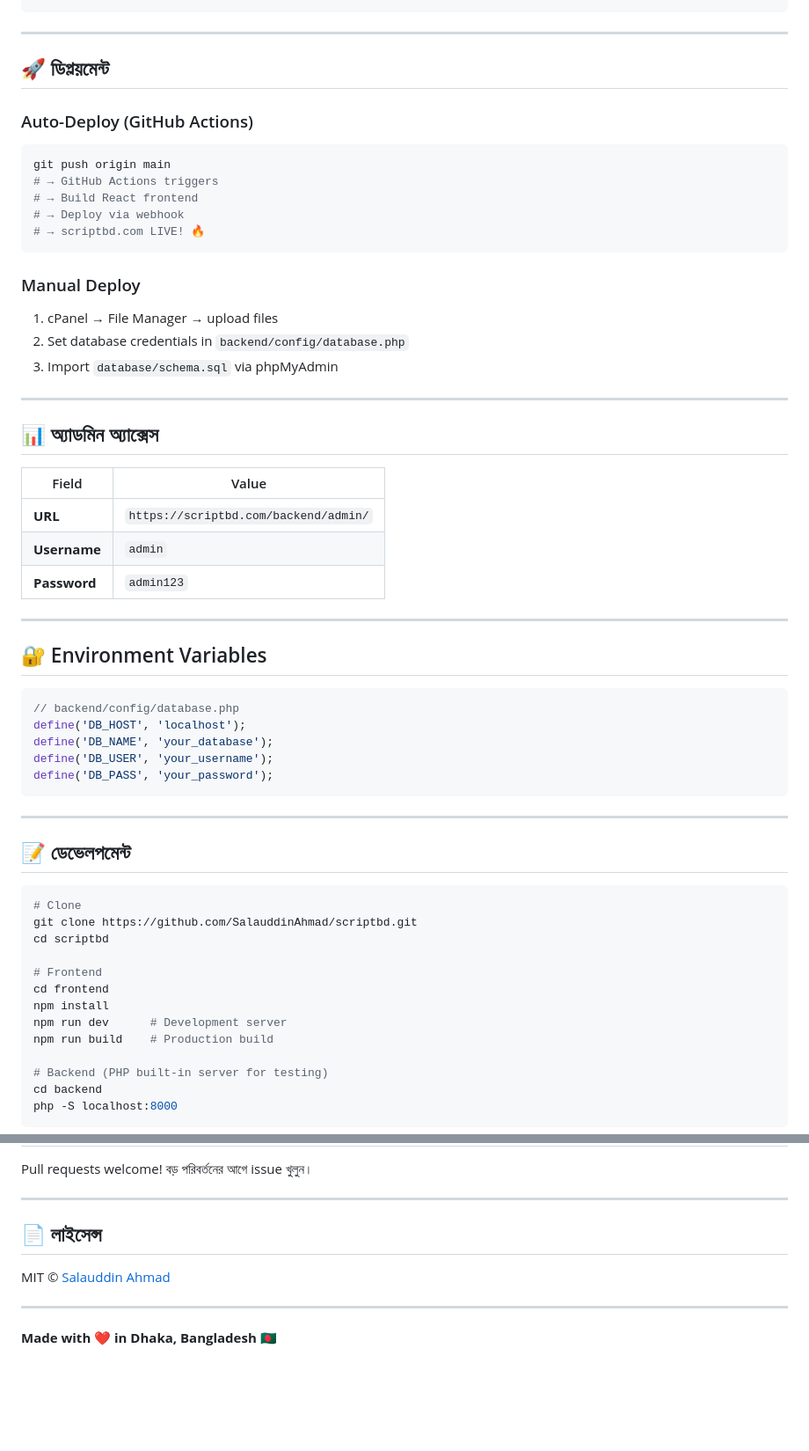
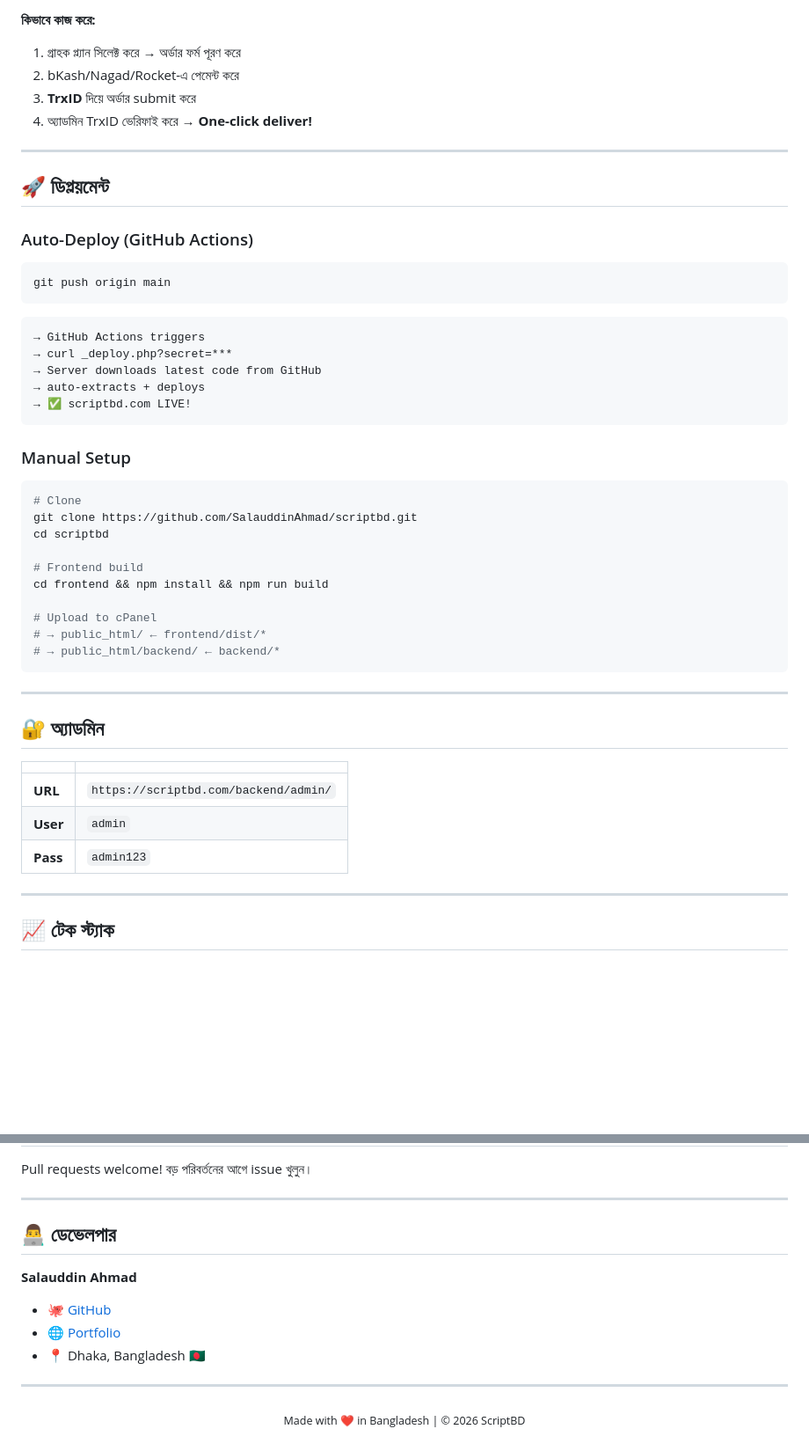
Before and after one commit to SalauddinAhmad/scriptbd, a Markdown page: README.md, 2 parts joined by grey strips. Shown at 88% size. Rendered like a GitHub page; blank space fills up the shorter version.

Commit message:
📖 Premium README — badges, tables, icons, dev section

````diff
--- a/README.md
+++ b/README.md
@@ -85,3 +138,8 @@ scriptbd/
+**কিভাবে কাজ করে:**
+1. গ্রাহক প্ল্যান সিলেক্ট করে → অর্ডার ফর্ম পূরণ করে
+2. bKash/Nagad/Rocket-এ পেমেন্ট করে
+3. **TrxID** দিয়ে অর্ডার submit করে
+4. অ্যাডমিন TrxID ভেরিফাই করে → **One-click deliver!**
 
 ---
 
@@ -90,55 +148,40 @@ scriptbd/
 ### Auto-Deploy (GitHub Actions)
 ```bash
 git push origin main
-# → GitHub Actions triggers
-# → Build React frontend
-# → Deploy via webhook
-# → scriptbd.com LIVE! 🔥
+```
+```
+→ GitHub Actions triggers
+→ curl _deploy.php?secret=***
+→ Server downloads latest code from GitHub
+→ auto-extracts + deploys
+→ ✅ scriptbd.com LIVE!
 ```
 
-### Manual Deploy
-1. cPanel → File Manager → upload files
-2. Set database credentials in `backend/config/database.php`
-3. Import `database/schema.sql` via phpMyAdmin
-
----
-
-## 📊 অ্যাডমিন অ্যাক্সেস
-
-| Field | Value |
-|-------|-------|
-| **URL** | `https://scriptbd.com/backend/admin/` |
-| **Username** | `admin` |
-| **Password** | `admin123` |
-
----
-
-## 🔐 Environment Variables
-
-```php
-// backend/config/database.php
-define('DB_HOST', 'localhost');
-define('DB_NAME', 'your_database');
-define('DB_USER', 'your_username');
-define('DB_PASS', 'your_password');
-```
-
----
-
-## 📝 ডেভেলপমেন্ট
-
+### Manual Setup
 ```bash
 # Clone
 git clone https://github.com/SalauddinAhmad/scriptbd.git
 cd scriptbd
 
-# Frontend
-cd frontend
-npm install
-npm run dev      # Development server
-npm run build    # Production build
+# Frontend build
+cd frontend && npm install && npm run build
 
-# Backend (PHP built-in server for testing)
-cd backend
-php -S localhost:8000
+# Upload to cPanel
+# → public_html/ ← frontend/dist/*
+# → public_html/backend/ ← backend/*
 ```
+
+---
+
+## 🔐 অ্যাডমিন
+
+| | |
+|---|---|
+| **URL** | `https://scriptbd.com/backend/admin/` |
+| **User** | `admin` |
+| **Pass** | `admin123` |
+
+---
+
+## 📈 টেক স্ট্যাক
+
@@ -151,10 +197,16 @@ Pull requests welcome! বড় পরিবর্তনের আগে issue
 
 ---
 
-## 📄 লাইসেন্স
+## 👨‍💻 ডেভেলপার
 
-MIT © [Salauddin Ahmad](https://github.com/SalauddinAhmad)
+**Salauddin Ahmad**
+
+- 🐙 [GitHub](https://github.com/SalauddinAhmad)
+- 🌐 [Portfolio](https://scriptbd.com)
+- 📍 Dhaka, Bangladesh 🇧🇩
 
 ---
 
-**Made with ❤️ in Dhaka, Bangladesh 🇧🇩**
+<p align="center">
+  <sub>Made with ❤️ in Bangladesh | © 2026 ScriptBD</sub>
+</p>
````
Also changed, not shown: other parts of README.md (+116 -60 lines).
